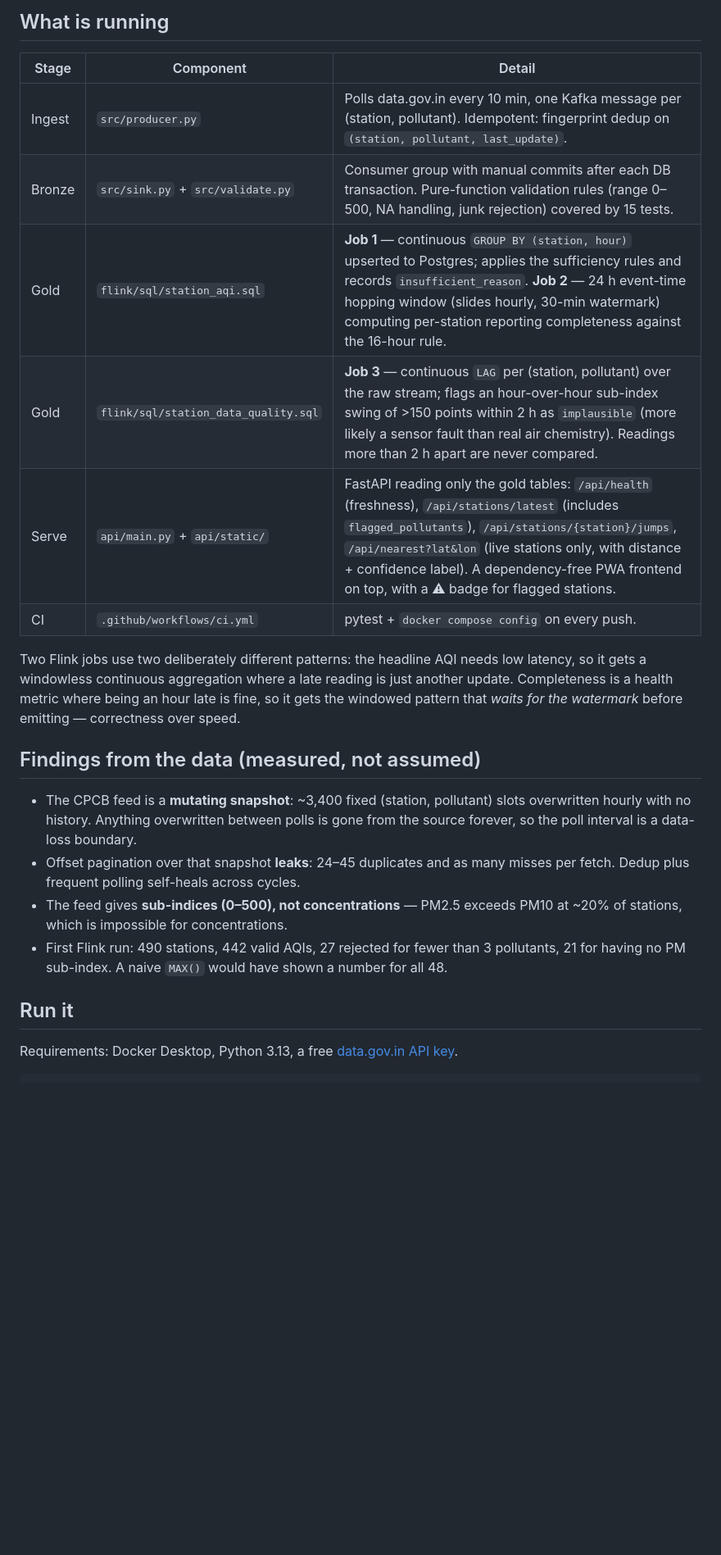
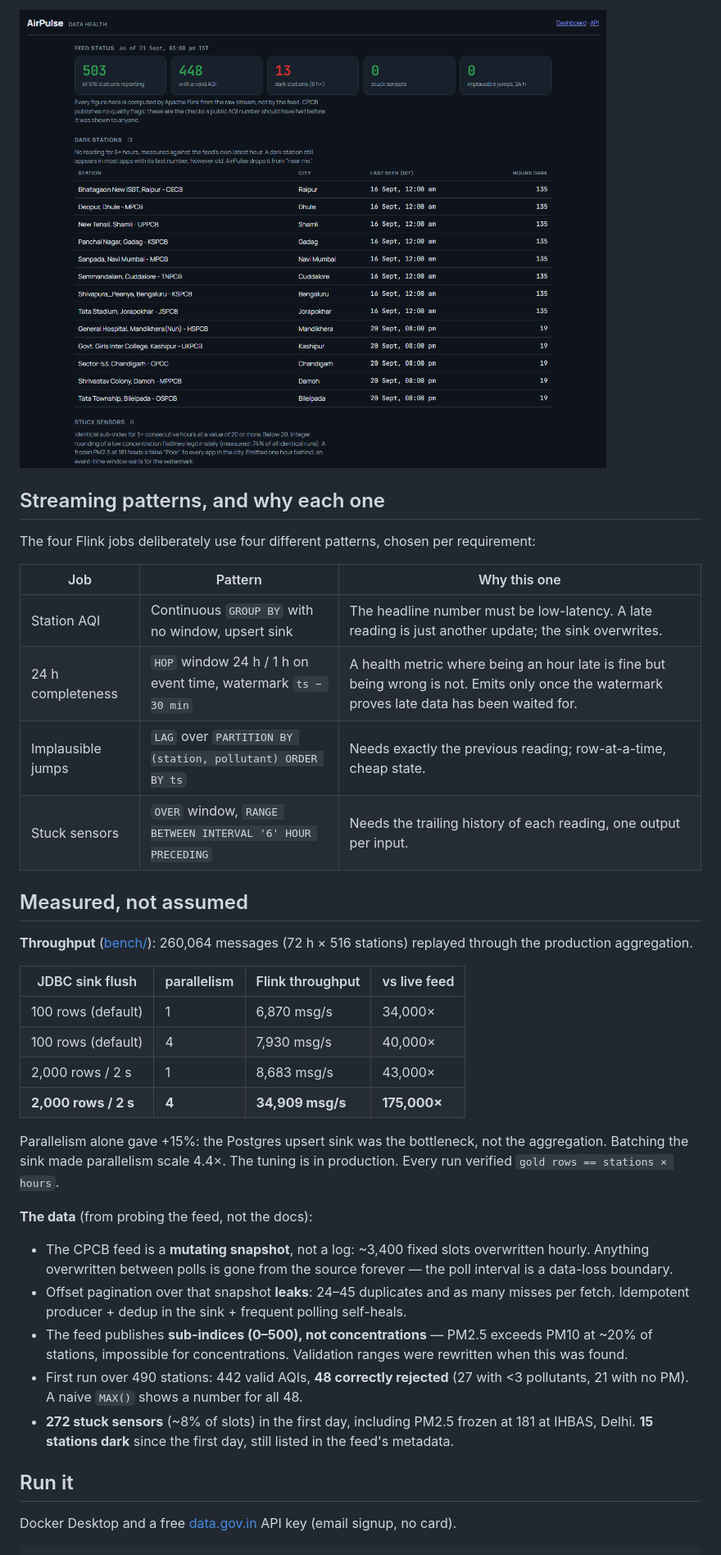
Before and after one commit to gchinmay50-droid/airpulse, a Markdown page: README.md, the part around one of its changes. Shown at 82% size. GitHub-like rendering; pictures changed too: docs/health.png (added); blank space fills up the shorter version.

Commit message:
README: architecture, differentiators, patterns rationale, benchmark, screenshots
Co-Authored-By: Claude Opus 5 <noreply@anthropic.com>

````diff
--- a/README.md
+++ b/README.md
@@ -28,36 +44,42 @@ Every AQI app in India shows you a number. Almost none of them tell you:
 
-## What is running
+![Data health](docs/health.png)
 
-| Stage | Component | Detail |
+## Streaming patterns, and why each one
+
+The four Flink jobs deliberately use four different patterns, chosen per requirement:
+
+| Job | Pattern | Why this one |
 |---|---|---|
-| Ingest | `src/producer.py` | Polls data.gov.in every 10 min, one Kafka message per (station, pollutant). Idempotent: fingerprint dedup on `(station, pollutant, last_update)`. |
-| Bronze | `src/sink.py` + `src/validate.py` | Consumer group with manual commits after each DB transaction. Pure-function validation rules (range 0–500, NA handling, junk rejection) covered by 15 tests. |
-| Gold | `flink/sql/station_aqi.sql` | **Job 1** — continuous `GROUP BY (station, hour)` upserted to Postgres; applies the sufficiency rules and records `insufficient_reason`. **Job 2** — 24 h event-time hopping window (slides hourly, 30-min watermark) computing per-station reporting completeness against the 16-hour rule. |
-| Gold | `flink/sql/station_data_quality.sql` | **Job 3** — continuous `LAG` per (station, pollutant) over the raw stream; flags an hour-over-hour sub-index swing of >150 points within 2 h as `implausible` (more likely a sensor fault than real air chemistry). Readings more than 2 h apart are never compared. |
-| Serve | `api/main.py` + `api/static/` | FastAPI reading only the gold tables: `/api/health` (freshness), `/api/stations/latest` (includes `flagged_pollutants`), `/api/stations/{station}/jumps`, `/api/nearest?lat&lon` (live stations only, with distance + confidence label). A dependency-free PWA frontend on top, with a ⚠ badge for flagged stations. |
-| CI | `.github/workflows/ci.yml` | pytest + `docker compose config` on every push. |
+| Station AQI | Continuous `GROUP BY` with no window, upsert sink | The headline number must be low-latency. A late reading is just another update; the sink overwrites. |
+| 24 h completeness | `HOP` window 24 h / 1 h on event time, watermark `ts − 30 min` | A health metric where being an hour late is fine but being wrong is not. Emits only once the watermark proves late data has been waited for. |
+| Implausible jumps | `LAG` over `PARTITION BY (station, pollutant) ORDER BY ts` | Needs exactly the previous reading; row-at-a-time, cheap state. |
+| Stuck sensors | `OVER` window, `RANGE BETWEEN INTERVAL '6' HOUR PRECEDING` | Needs the trailing history of each reading, one output per input. |
 
-Two Flink jobs use two deliberately different patterns: the headline AQI needs
-low latency, so it gets a windowless continuous aggregation where a late reading
-is just another update. Completeness is a health metric where being an hour
-late is fine, so it gets the windowed pattern that *waits for the watermark*
-before emitting — correctness over speed.
+## Measured, not assumed
 
-## Findings from the data (measured, not assumed)
+**Throughput** ([bench/](bench/README.md)): 260,064 messages (72 h × 516 stations) replayed through the production aggregation.
 
-- The CPCB feed is a **mutating snapshot**: ~3,400 fixed (station, pollutant)
-  slots overwritten hourly with no history. Anything overwritten between polls is
-  gone from the source forever, so the poll interval is a data-loss boundary.
-- Offset pagination over that snapshot **leaks**: 24–45 duplicates and as many
-  misses per fetch. Dedup plus frequent polling self-heals across cycles.
-- The feed gives **sub-indices (0–500), not concentrations** — PM2.5 exceeds
-  PM10 at ~20% of stations, which is impossible for concentrations.
-- First Flink run: 490 stations, 442 valid AQIs, 27 rejected for fewer than
-  3 pollutants, 21 for having no PM sub-index. A naive `MAX()` would have
-  shown a number for all 48.
+| JDBC sink flush | parallelism | Flink throughput | vs live feed |
+|---|---|---|---|
+| 100 rows (default) | 1 | 6,870 msg/s | 34,000× |
+| 100 rows (default) | 4 | 7,930 msg/s | 40,000× |
+| 2,000 rows / 2 s | 1 | 8,683 msg/s | 43,000× |
+| **2,000 rows / 2 s** | **4** | **34,909 msg/s** | **175,000×** |
+
+Parallelism alone gave +15%: the Postgres upsert sink was the bottleneck, not
+the aggregation. Batching the sink made parallelism scale 4.4×. The tuning is
+in production. Every run verified `gold rows == stations × hours`.
+
+**The data** (from probing the feed, not the docs):
+
+- The CPCB feed is a **mutating snapshot**, not a log: ~3,400 fixed slots overwritten hourly. Anything overwritten between polls is gone from the source forever — the poll interval is a data-loss boundary.
+- Offset pagination over that snapshot **leaks**: 24–45 duplicates and as many misses per fetch. Idempotent producer + dedup in the sink + frequent polling self-heals.
+- The feed publishes **sub-indices (0–500), not concentrations** — PM2.5 exceeds PM10 at ~20% of stations, impossible for concentrations. Validation ranges were rewritten when this was found.
+- First run over 490 stations: 442 valid AQIs, **48 correctly rejected** (27 with <3 pollutants, 21 with no PM). A naive `MAX()` shows a number for all 48.
+- **272 stuck sensors** (~8% of slots) in the first day, including PM2.5 frozen at 181 at IHBAS, Delhi. **15 stations dark** since the first day, still listed in the feed's metadata.
 
 ## Run it
 
-Requirements: Docker Desktop, Python 3.13, a free [data.gov.in API key](https://data.gov.in/).
+Docker Desktop and a free [data.gov.in](https://data.gov.in/) API key (email signup, no card).
 
 ```bash
````
Also changed, not shown: other parts of README.md (+65 -44 lines), docs/dashboard.png (added).
